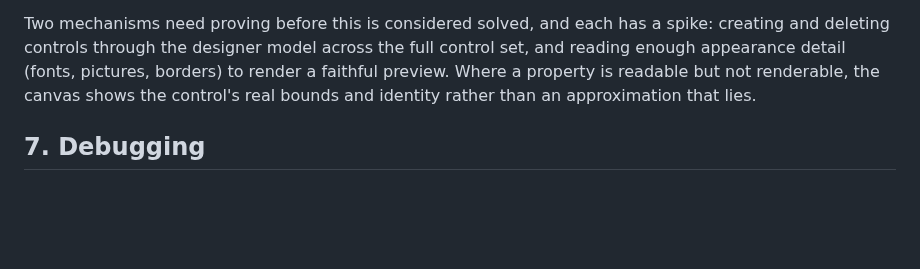
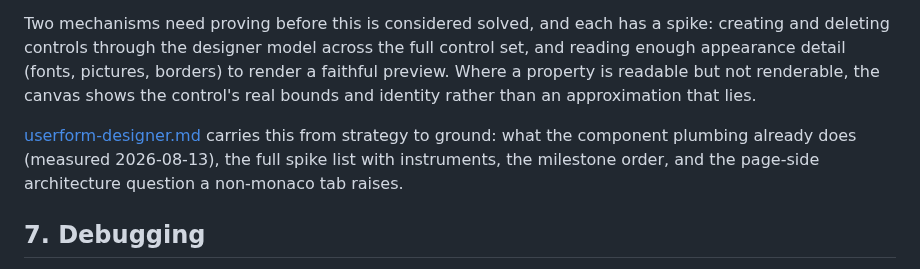
Before and after one commit to WilliamSmithEdward/xlide_vbide, a Markdown page: docs/architecture.md, the part around the change. Drawn GitHub-style; blank space fills up the shorter version.

```diff
--- a/docs/architecture.md
+++ b/docs/architecture.md
@@ -172,6 +172,10 @@ appearance detail (fonts, pictures, borders) to render a faithful preview. Where
 readable but not renderable, the canvas shows the control's real bounds and identity rather than
 an approximation that lies.
 
+[userform-designer.md](userform-designer.md) carries this from strategy to ground: what the
+component plumbing already does (measured 2026-08-13), the full spike list with instruments,
+the milestone order, and the page-side architecture question a non-monaco tab raises.
+
 ## 7. Debugging
 
 Breakpoints, stepping, and break state are not exposed as methods on the VBE object model. They
```
Also changed, not shown: docs/status.md (+3 -1 lines), docs/userform-designer.md (added, +152 -0 lines).
